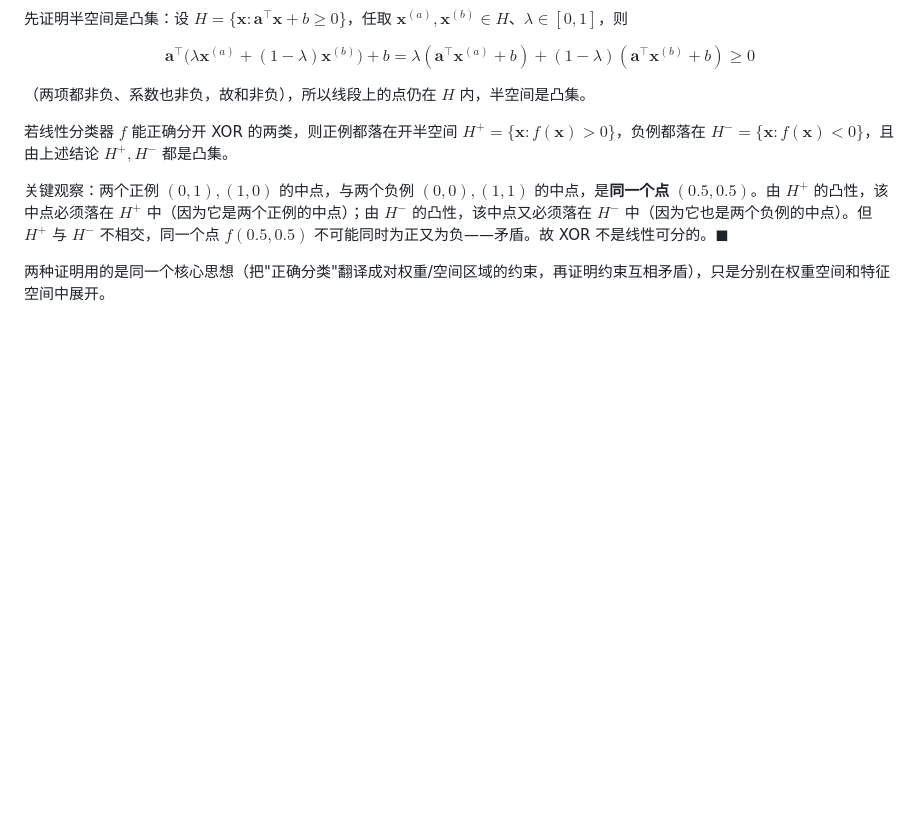
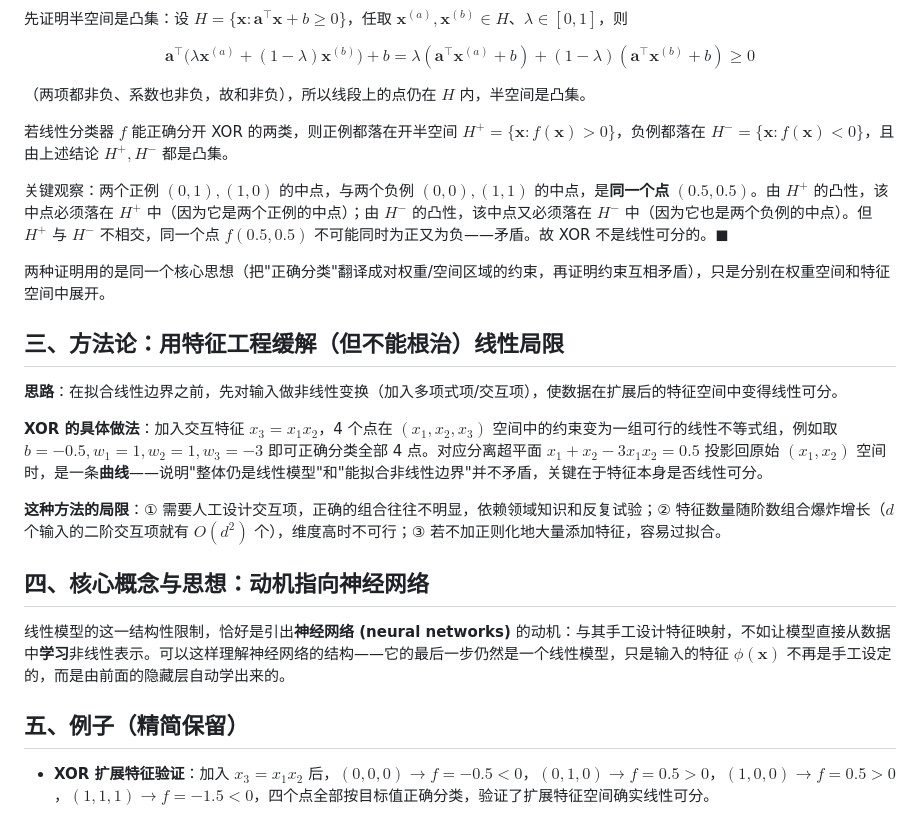
Before and after one commit to austinchennn/CSC311-Note-ch, a Markdown page: linear_classification/limitations_of_linear_models.md, the part around the change. Rendered like a GitHub page; blank space fills up the shorter version.

Commit message:
docs(limitations): Add feature-engineering methodology and examples

```diff
--- a/linear_classification/limitations_of_linear_models.md
+++ b/linear_classification/limitations_of_linear_models.md
@@ -39,3 +39,19 @@ $$
 关键观察：两个正例 $(0,1),(1,0)$ 的中点，与两个负例 $(0,0),(1,1)$ 的中点，是**同一个点** $(0.5,0.5)$。由 $H^+$ 的凸性，该中点必须落在 $H^+$ 中（因为它是两个正例的中点）；由 $H^-$ 的凸性，该中点又必须落在 $H^-$ 中（因为它也是两个负例的中点）。但 $H^+$ 与 $H^-$ 不相交，同一个点 $f(0.5,0.5)$ 不可能同时为正又为负——矛盾。故 XOR 不是线性可分的。$\blacksquare$
 
 两种证明用的是同一个核心思想（把"正确分类"翻译成对权重/空间区域的约束，再证明约束互相矛盾），只是分别在权重空间和特征空间中展开。
+
+## 三、方法论：用特征工程缓解（但不能根治）线性局限
+
+**思路**：在拟合线性边界之前，先对输入做非线性变换（加入多项式项/交互项），使数据在扩展后的特征空间中变得线性可分。
+
+**XOR 的具体做法**：加入交互特征 $x_3=x_1x_2$，4 个点在 $(x_1,x_2,x_3)$ 空间中的约束变为一组可行的线性不等式组，例如取 $b=-0.5,w_1=1,w_2=1,w_3=-3$ 即可正确分类全部 4 点。对应分离超平面 $x_1+x_2-3x_1x_2=0.5$ 投影回原始 $(x_1,x_2)$ 空间时，是一条**曲线**——说明"整体仍是线性模型"和"能拟合非线性边界"并不矛盾，关键在于特征本身是否线性可分。
+
+**这种方法的局限**：① 需要人工设计交互项，正确的组合往往不明显，依赖领域知识和反复试验；② 特征数量随阶数组合爆炸增长（$d$ 个输入的二阶交互项就有 $O(d^2)$ 个），维度高时不可行；③ 若不加正则化地大量添加特征，容易过拟合。
+
+## 四、核心概念与思想：动机指向神经网络
+
+线性模型的这一结构性限制，恰好是引出**神经网络 (neural networks)** 的动机：与其手工设计特征映射，不如让模型直接从数据中**学习**非线性表示。可以这样理解神经网络的结构——它的最后一步仍然是一个线性模型，只是输入的特征 $\phi(\mathbf{x})$ 不再是手工设定的，而是由前面的隐藏层自动学出来的。
+
+## 五、例子（精简保留）
+
+- **XOR 扩展特征验证**：加入 $x_3=x_1x_2$ 后，$(0,0,0)\to f=-0.5<0$，$(0,1,0)\to f=0.5>0$，$(1,0,0)\to f=0.5>0$，$(1,1,1)\to f=-1.5<0$，四个点全部按目标值正确分类，验证了扩展特征空间确实线性可分。
```
